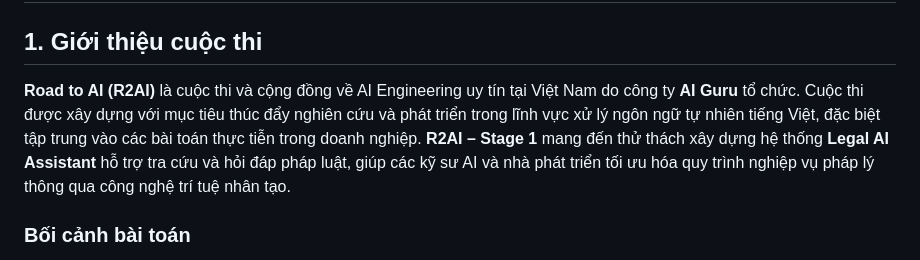
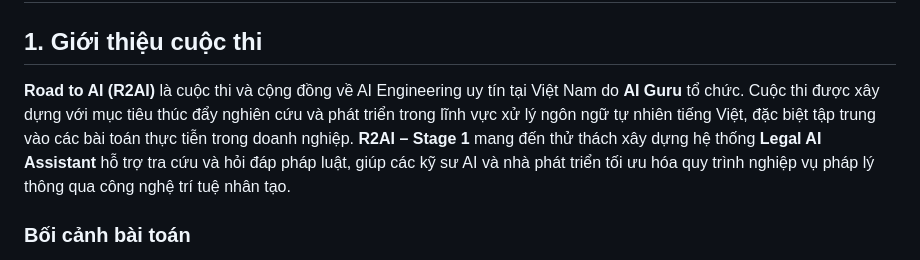
Before and after one commit to aigurutinix/r2ai-stage-1, a Markdown page: README.md, the part around the change. Drawn GitHub-style.

Commit message:
Fix AI Guru designation in README.md

```diff
--- a/README.md
+++ b/README.md
@@ -15,7 +15,7 @@
 
 ## 1. Giới thiệu cuộc thi
 
-**Road to AI (R2AI)** là cuộc thi và cộng đồng về AI Engineering uy tín tại Việt Nam do công ty **AI Guru** tổ chức. Cuộc thi được xây dựng với mục tiêu thúc đẩy nghiên cứu và phát triển trong lĩnh vực xử lý ngôn ngữ tự nhiên tiếng Việt, đặc biệt tập trung vào các bài toán thực tiễn trong doanh nghiệp. **R2AI – Stage 1** mang đến thử thách xây dựng hệ thống **Legal AI Assistant** hỗ trợ tra cứu và hỏi đáp pháp luật, giúp các kỹ sư AI và nhà phát triển tối ưu hóa quy trình nghiệp vụ pháp lý thông qua công nghệ trí tuệ nhân tạo.
+**Road to AI (R2AI)** là cuộc thi và cộng đồng về AI Engineering uy tín tại Việt Nam do **AI Guru** tổ chức. Cuộc thi được xây dựng với mục tiêu thúc đẩy nghiên cứu và phát triển trong lĩnh vực xử lý ngôn ngữ tự nhiên tiếng Việt, đặc biệt tập trung vào các bài toán thực tiễn trong doanh nghiệp. **R2AI – Stage 1** mang đến thử thách xây dựng hệ thống **Legal AI Assistant** hỗ trợ tra cứu và hỏi đáp pháp luật, giúp các kỹ sư AI và nhà phát triển tối ưu hóa quy trình nghiệp vụ pháp lý thông qua công nghệ trí tuệ nhân tạo.
 
 ### Bối cảnh bài toán
 Doanh nghiệp SME tại Việt Nam thường gặp khó khăn trong việc tra cứu và áp dụng các quy định pháp lý liên quan đến Luật Doanh nghiệp, thuế, lao động, hợp đồng... Trợ lý pháp lý AI cho doanh nghiệp được xây dựng nhằm hỗ trợ chủ doanh nghiệp, kế toán, nhân sự tra cứu nhanh các điều luật, hỏi đáp tình huống pháp lý cụ thể và nhận tư vấn sơ bộ dựa trên hệ thống văn bản pháp luật chính thống.
```
